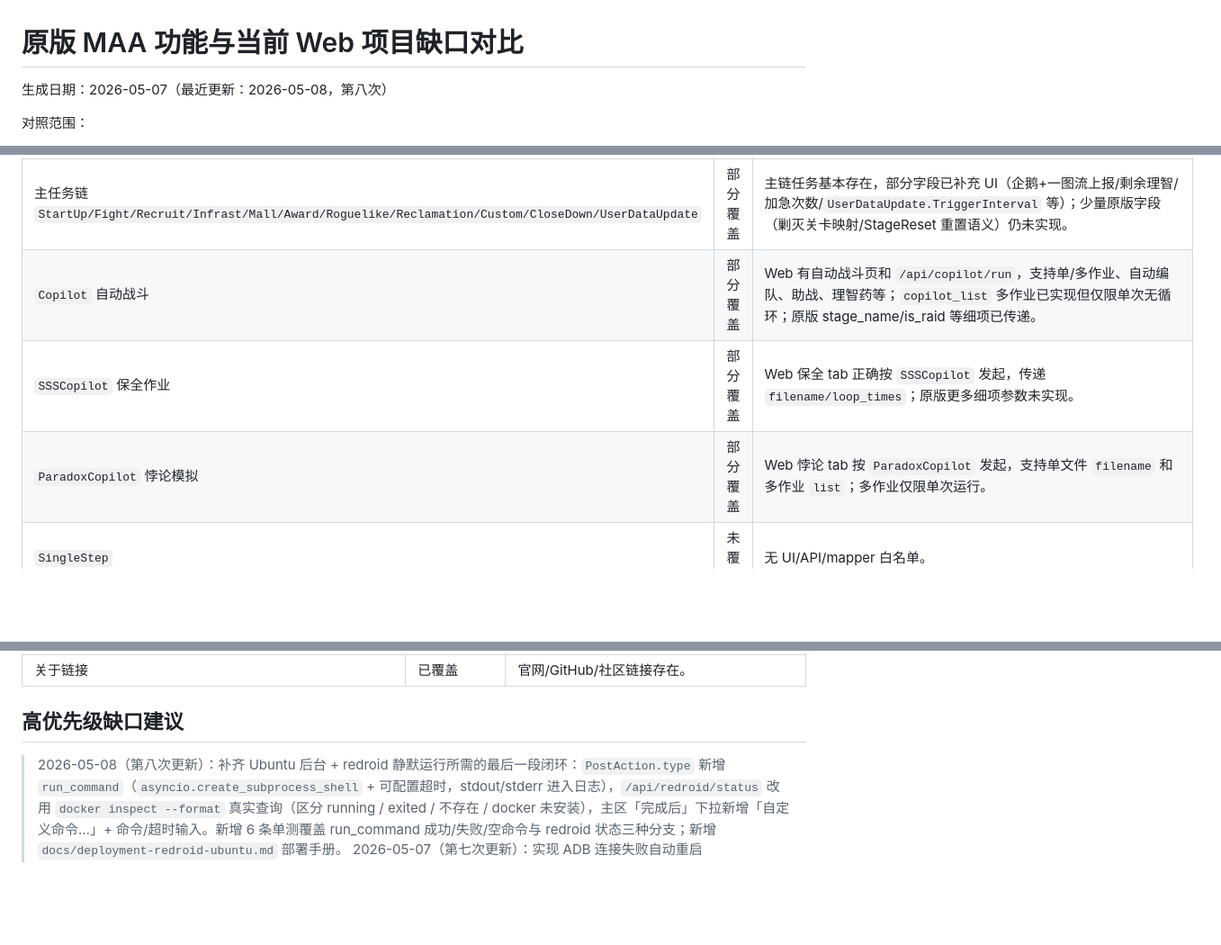
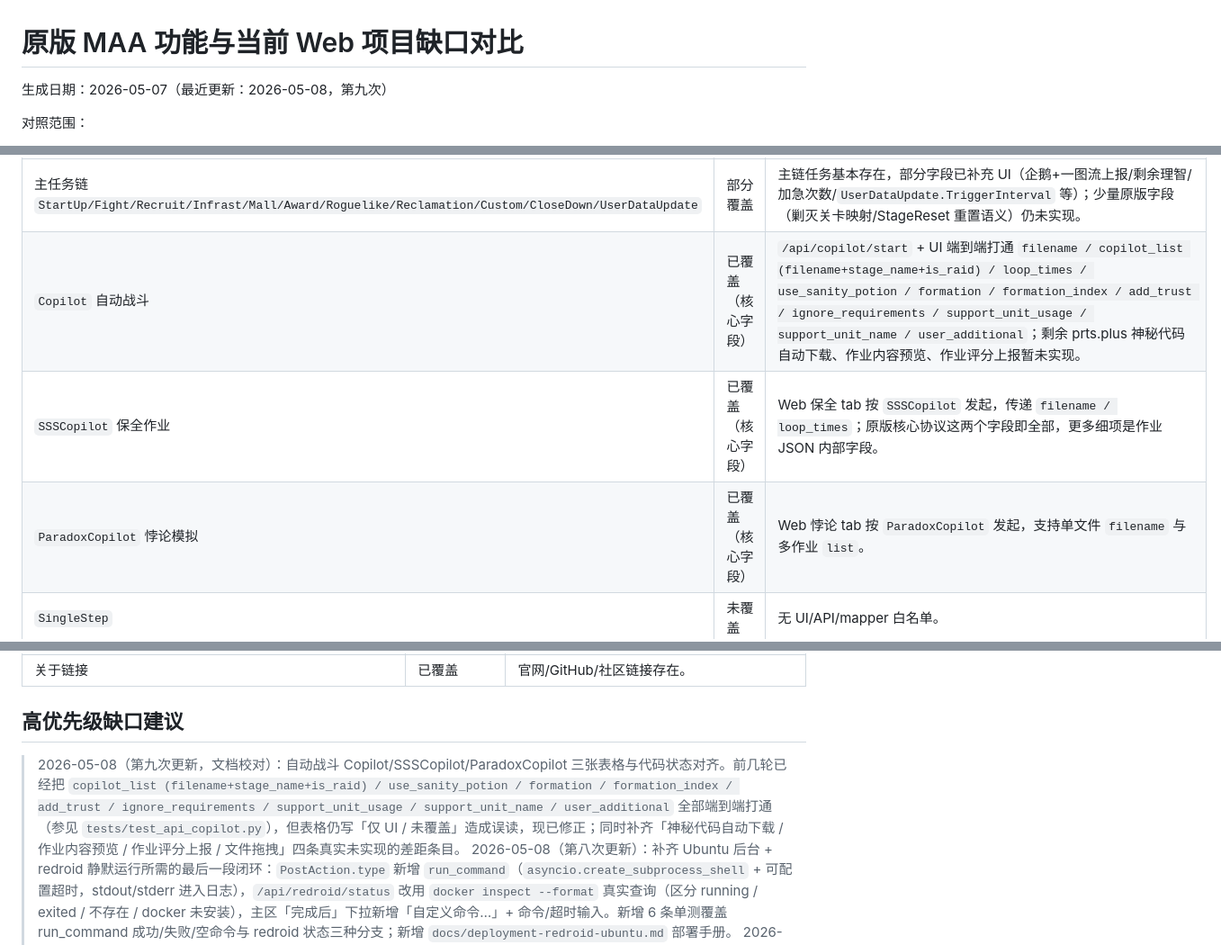
Before and after one commit to KlN-4096/MAA-WEB-CONTROL, a Markdown page: docs/maa-original-feature-gap.md, 3 parts joined by grey strips. Shown at 90% size. Drawn GitHub-style; blank space fills up the shorter version.

```diff
--- a/docs/maa-original-feature-gap.md
+++ b/docs/maa-original-feature-gap.md
@@ -1,6 +1,6 @@
 # 原版 MAA 功能与当前 Web 项目缺口对比
 
-生成日期：2026-05-07（最近更新：2026-05-08，第八次）
+生成日期：2026-05-07（最近更新：2026-05-08，第九次）
 
 对照范围：
 
@@ -25,9 +25,9 @@
 | 原版能力 | 当前项目状态 | 主要缺口 |
 |---|---|---|
 | 主任务链 `StartUp/Fight/Recruit/Infrast/Mall/Award/Roguelike/Reclamation/Custom/CloseDown/UserDataUpdate` | 部分覆盖 | 主链任务基本存在，部分字段已补充 UI（企鹅+一图流上报/剩余理智/加急次数/`UserDataUpdate.TriggerInterval` 等）；少量原版字段（剿灭关卡映射/StageReset 重置语义）仍未实现。 |
-| `Copilot` 自动战斗 | 部分覆盖 | Web 有自动战斗页和 `/api/copilot/run`，支持单/多作业、自动编队、助战、理智药等；`copilot_list` 多作业已实现但仅限单次无循环；原版 stage_name/is_raid 等细项已传递。 |
-| `SSSCopilot` 保全作业 | 部分覆盖 | Web 保全 tab 正确按 `SSSCopilot` 发起，传递 `filename/loop_times`；原版更多细项参数未实现。 |
-| `ParadoxCopilot` 悖论模拟 | 部分覆盖 | Web 悖论 tab 按 `ParadoxCopilot` 发起，支持单文件 `filename` 和多作业 `list`；多作业仅限单次运行。 |
+| `Copilot` 自动战斗 | 已覆盖（核心字段） | `/api/copilot/start` + UI 端到端打通 `filename / copilot_list (filename+stage_name+is_raid) / loop_times / use_sanity_potion / formation / formation_index / add_trust / ignore_requirements / support_unit_usage / support_unit_name / user_additional`；剩余 prts.plus 神秘代码自动下载、作业内容预览、作业评分上报暂未实现。 |
+| `SSSCopilot` 保全作业 | 已覆盖（核心字段） | Web 保全 tab 按 `SSSCopilot` 发起，传递 `filename / loop_times`；原版核心协议这两个字段即全部，更多细项是作业 JSON 内部字段。 |
+| `ParadoxCopilot` 悖论模拟 | 已覆盖（核心字段） | Web 悖论 tab 按 `ParadoxCopilot` 发起，支持单文件 `filename` 与多作业 `list`。 |
 | `SingleStep` | 未覆盖 | 无 UI/API/mapper 白名单。 |
 | `VideoRecognition` | 未覆盖 | 无 UI/API/mapper；原版核心协议仍保留该任务。 |
 | `Depot/OperBox/RecruitCalc` 工具 | 部分覆盖 | Depot/OperBox 结果解析和前端展示已实现；RecruitCalc 结果解析、持久化仍不完整。 |
@@ -500,6 +505,7 @@
 
 ## 高优先级缺口建议
 
+> 2026-05-08（第九次更新，文档校对）：自动战斗 Copilot/SSSCopilot/ParadoxCopilot 三张表格与代码状态对齐。前几轮已经把 `copilot_list (filename+stage_name+is_raid) / use_sanity_potion / formation / formation_index / add_trust / ignore_requirements / support_unit_usage / support_unit_name / user_additional` 全部端到端打通（参见 `tests/test_api_copilot.py`），但表格仍写「仅 UI / 未覆盖」造成误读，现已修正；同时补齐「神秘代码自动下载 / 作业内容预览 / 作业评分上报 / 文件拖拽」四条真实未实现的差距条目。
 > 2026-05-08（第八次更新）：补齐 Ubuntu 后台 + redroid 静默运行所需的最后一段闭环：`PostAction.type` 新增 `run_command`（`asyncio.create_subprocess_shell` + 可配置超时，stdout/stderr 进入日志），`/api/redroid/status` 改用 `docker inspect --format` 真实查询（区分 running / exited / 不存在 / docker 未安装），主区「完成后」下拉新增「自定义命令…」+ 命令/超时输入。新增 6 条单测覆盖 run_command 成功/失败/空命令与 redroid 状态三种分支；新增 `docs/deployment-redroid-ubuntu.md` 部署手册。
 > 2026-05-07（第七次更新）：实现 ADB 连接失败自动重启（`Connect.AllowADBRestart` / `Connect.AllowADBHardRestart`，分别执行 `adb kill-server` 与 `taskkill /F /IM adb.exe` / `pkill -9 adb`），并补齐任务超时检测（`TaskTimeoutMinutes` + `ExternalNotification.SendWhenTimeout`）：runner 用 `asyncio.wait_for` 监控超时、`/api/runner/config` 持久化到 `data/runner_config.json`、设置页有数值输入与勾选；新增 4 条单元测试覆盖 ADB restart 与 timeout 场景。
 > 2026-05-07（第六次更新）：实现外部通知 Webhook 通道——新增 `NotificationConfig`/`WebhookNotificationConfig` 模型、`NotificationService`（持久化到 `data/notifications.json`、支持 POST/PUT JSON、自定义 Header）、`/api/notifications` GET/PUT 与 `/api/notifications/test` 端点、设置页「外部通知」全功能 UI；`MaaRunnerService` 增加 `run_event_callback`，在完成/失败/停止路径自动派发 webhook。
```
Also changed, not shown: other parts of docs/maa-original-feature-gap.md (+26 -21 lines).
